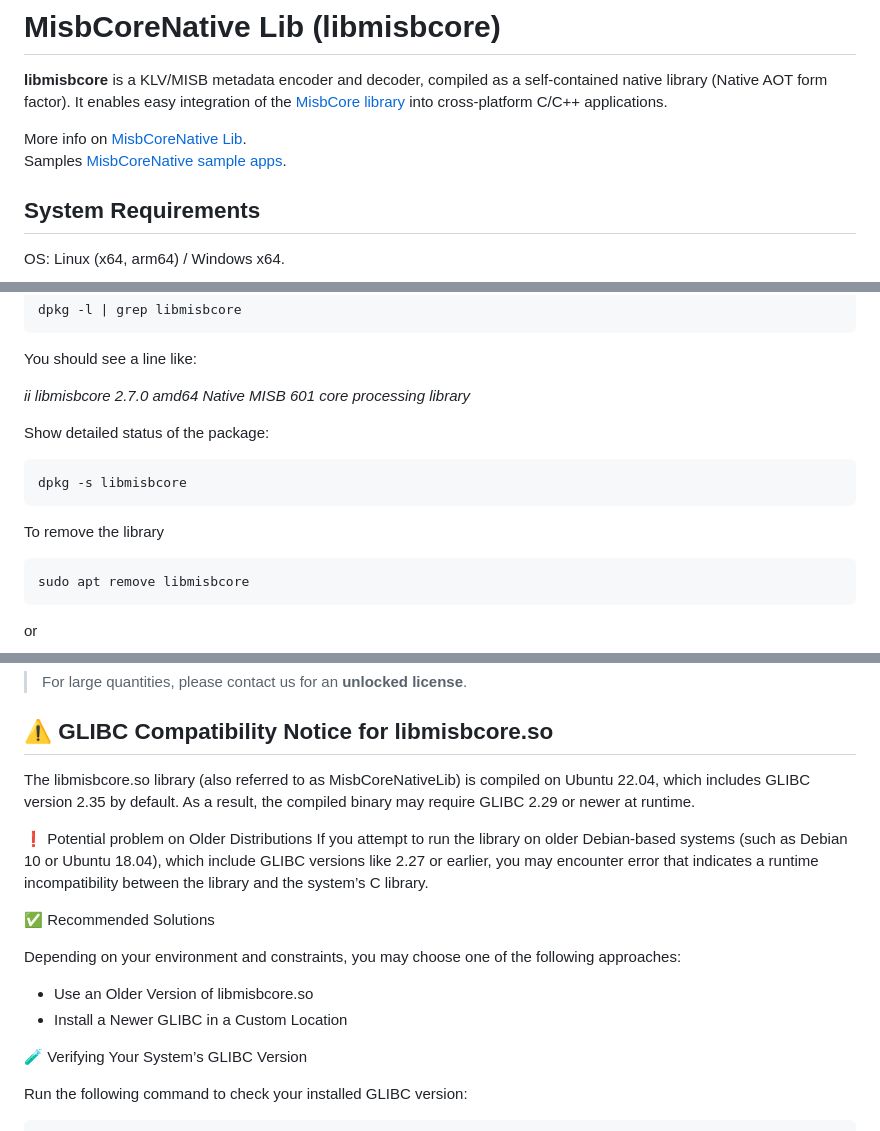
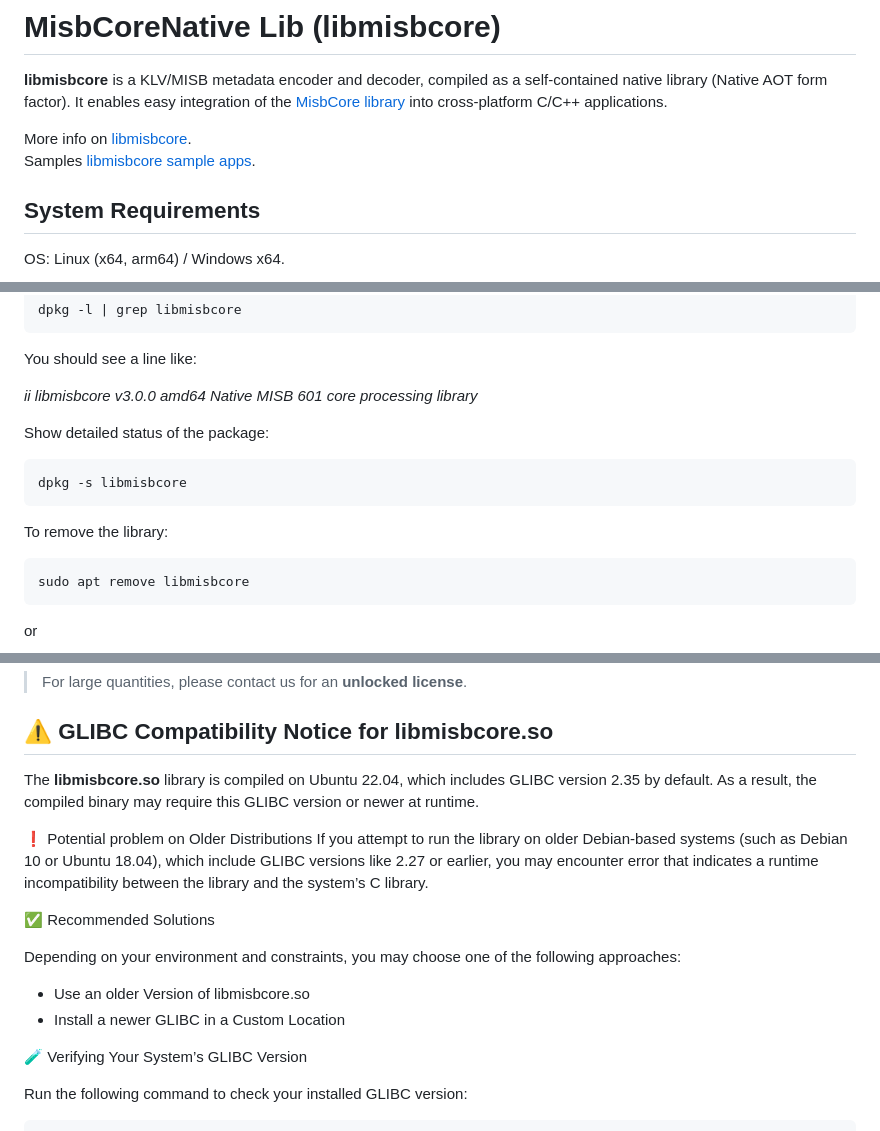
Before and after one commit to impleotv/misbcore-native-lib-release, a Markdown page: README.md, 3 parts joined by grey strips. Drawn GitHub-style.

Commit message:
Docs for ${RELEASE_VERSION}

````diff
--- a/README.md
+++ b/README.md
@@ -10,8 +10,8 @@
 **libmisbcore** is a KLV/MISB metadata encoder and decoder, compiled as a self-contained native library (Native AOT form factor).
 It enables easy integration of the [MisbCore library](https://www.impleotv.com/content/misbcore/help/index.html) into cross-platform C/C++ applications.
 
-More info on [MisbCoreNative Lib](https://www.impleotv.com/content/misbcore/help/user-guide/native-lib/).
-Samples [MisbCoreNative sample apps](https://www.impleotv.com/content/misbcore-native-samples/help/).
+More info on [libmisbcore](https://www.impleotv.com/content/misbcore/help/user-guide/native-lib.html).
+Samples [libmisbcore sample apps](https://www.impleotv.com/content/misbcore-native-samples/help/).
 
 ## System Requirements
 OS: Linux (x64, arm64) / Windows x64.
@@ -51,7 +51,7 @@ dpkg -l | grep libmisbcore
 
 You should see a line like:
 
-*ii  libmisbcore  2.7.0 amd64 Native MISB 601 core processing library*
+*ii  libmisbcore  v3.0.0 amd64 Native MISB 601 core processing library*
 
 
 Show detailed status of the package:
@@ -60,7 +60,7 @@ Show detailed status of the package:
 dpkg -s libmisbcore
 ```
 
-To remove the library
+To remove the library:
 
 ```
 sudo apt remove libmisbcore
@@ -124,8 +124,8 @@ Please either copy and paste the Node Info string or send us a photo of the QR c
 
 ## ⚠️ GLIBC Compatibility Notice for libmisbcore.so
 
-The libmisbcore.so library (also referred to as MisbCoreNativeLib) is compiled on Ubuntu 22.04, which includes GLIBC version 2.35 by default.
-As a result, the compiled binary may require GLIBC 2.29 or newer at runtime.
+The **libmisbcore.so** library is compiled on Ubuntu 22.04, which includes GLIBC version 2.35 by default.
+As a result, the compiled binary may require this GLIBC version or newer at runtime.
 
 ❗ Potential problem on Older Distributions
 If you attempt to run the library on older Debian-based systems (such as Debian 10 or Ubuntu 18.04),
@@ -135,8 +135,8 @@ which include GLIBC versions like 2.27 or earlier, you may encounter error that
 
 Depending on your environment and constraints, you may choose one of the following approaches:
 
-- Use an Older Version of libmisbcore.so
-- Install a Newer GLIBC in a Custom Location
+- Use an older Version of libmisbcore.so
+- Install a newer GLIBC in a Custom Location
 
 🧪 Verifying Your System’s GLIBC Version
 
````
Also changed, not shown: other parts of README.md (+1 -1 lines).
